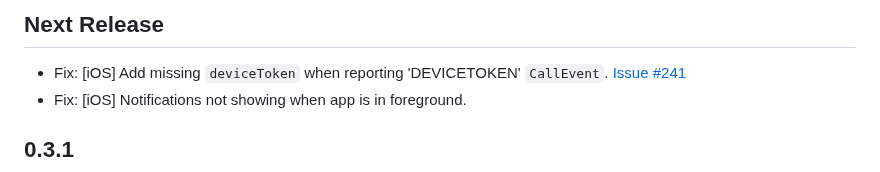
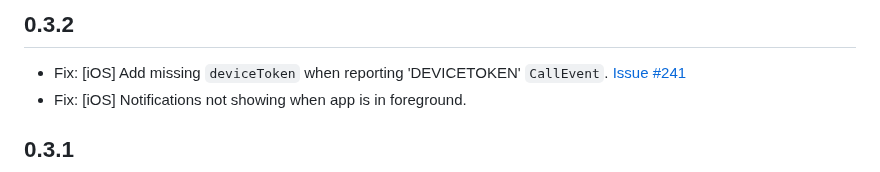
Before and after one commit to cybex-dev/twilio_voice, a Markdown page: CHANGELOG.md, the part around the change. Drawn GitHub-style.

Commit message:
docs: update CHANGELOG

```diff
--- a/CHANGELOG.md
+++ b/CHANGELOG.md
@@ -1,4 +1,4 @@
-## Next Release
+## 0.3.2
 
 * Fix: [iOS] Add missing `deviceToken` when reporting 'DEVICETOKEN' `CallEvent`. [Issue #241](https://github.com/cybex-dev/twilio_voice/issues/241)
 * Fix: [iOS] Notifications not showing when app is in foreground.
```
